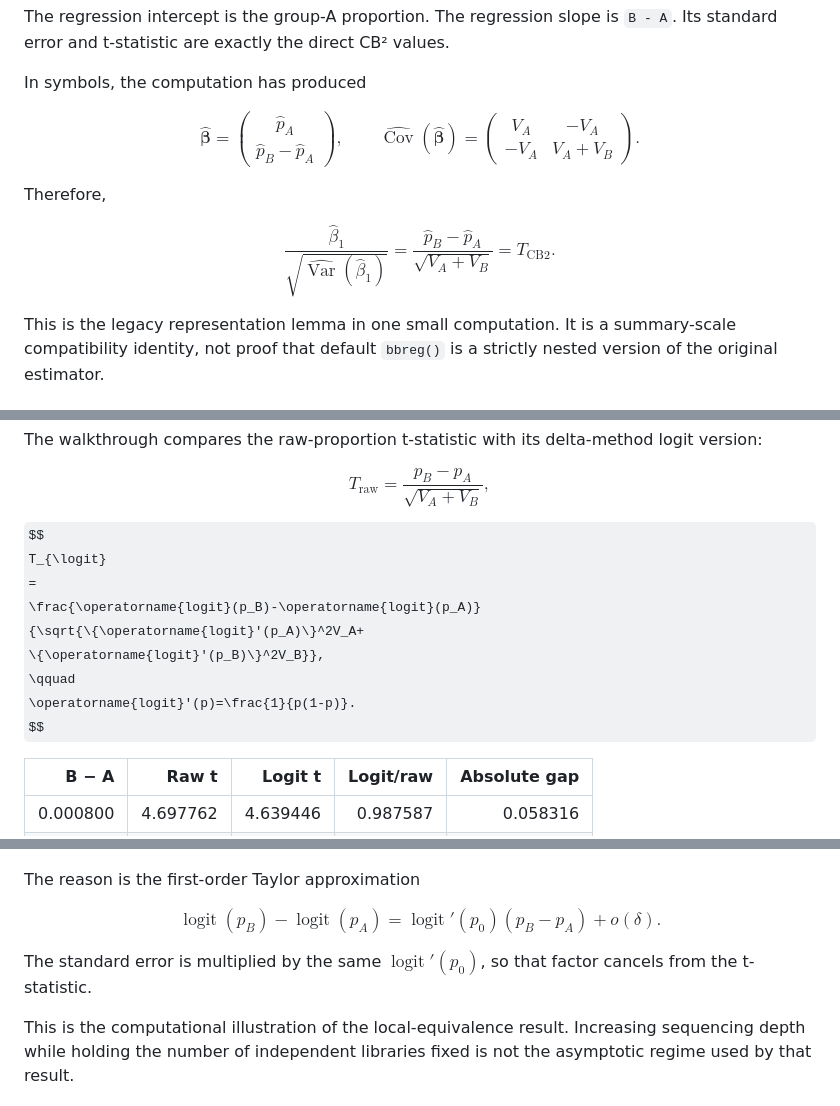
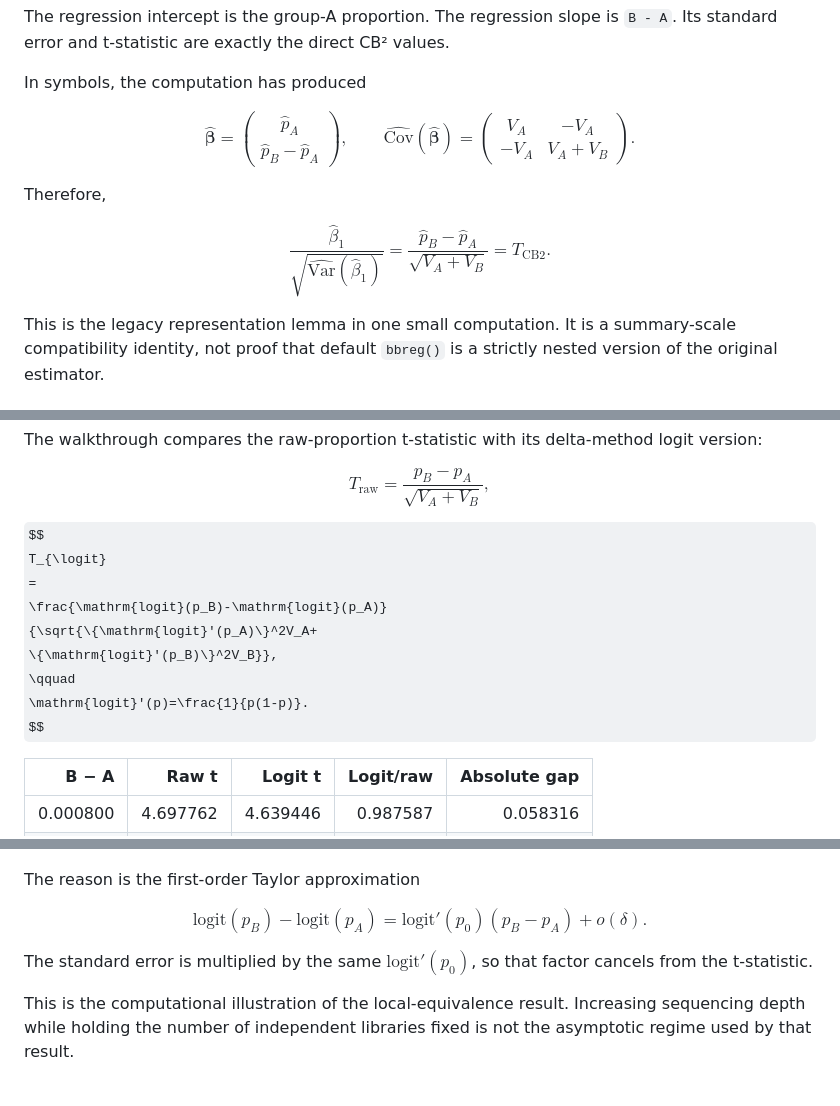
Before and after one commit to jeonglab-bcm/BARCS-manuscript, a Markdown page: docs/cb2-generalization-computational-walkthrough.md, 3 parts joined by grey strips. Rendered like a GitHub page; some formulas as TeX source.

Commit message:
Fix GitHub math rendering in computational walkthrough

```diff
--- a/docs/cb2-generalization-computational-walkthrough.md
+++ b/docs/cb2-generalization-computational-walkthrough.md
@@ -170,7 +170,7 @@ $$
 \widehat p_B-\widehat p_A
 \end{pmatrix},
 \qquad
-\widehat{\operatorname{Cov}}(\widehat{\boldsymbol\beta})
+\widehat{\mathrm{Cov}}(\widehat{\boldsymbol\beta})
 =
 \begin{pmatrix}
 V_A&-V_A\\
@@ -182,7 +182,7 @@ Therefore,
 
 $$
 \frac{\widehat\beta_1}
-{\sqrt{\widehat{\operatorname{Var}}(\widehat\beta_1)}}
+{\sqrt{\widehat{\mathrm{Var}}(\widehat\beta_1)}}
 =
 \frac{\widehat p_B-\widehat p_A}{\sqrt{V_A+V_B}}
 =T_{\mathrm{CB2}}.
@@ -405,11 +405,11 @@ $$
 $$
 T_{\logit}
 =
-\frac{\operatorname{logit}(p_B)-\operatorname{logit}(p_A)}
-{\sqrt{\{\operatorname{logit}'(p_A)\}^2V_A+
-\{\operatorname{logit}'(p_B)\}^2V_B}},
+\frac{\mathrm{logit}(p_B)-\mathrm{logit}(p_A)}
+{\sqrt{\{\mathrm{logit}'(p_A)\}^2V_A+
+\{\mathrm{logit}'(p_B)\}^2V_B}},
 \qquad
-\operatorname{logit}'(p)=\frac{1}{p(1-p)}.
+\mathrm{logit}'(p)=\frac{1}{p(1-p)}.
 $$
 
 | B − A | Raw t | Logit t | Logit/raw | Absolute gap |
@@ -433,12 +433,12 @@ $$
 The reason is the first-order Taylor approximation
 
 $$
-\operatorname{logit}(p_B)-\operatorname{logit}(p_A)
-=\operatorname{logit}'(p_0)(p_B-p_A)+o(\delta).
+\mathrm{logit}(p_B)-\mathrm{logit}(p_A)
+=\mathrm{logit}'(p_0)(p_B-p_A)+o(\delta).
 $$
 
 The standard error is multiplied by the same
-$\operatorname{logit}'(p_0)$, so that factor
+$\mathrm{logit}'(p_0)$, so that factor
 cancels from the t-statistic.
 
 This is the computational illustration of the local-equivalence result.
```
Also changed, not shown: other parts of docs/cb2-generalization-computational-walkthrough.md (+7 -7 lines).
